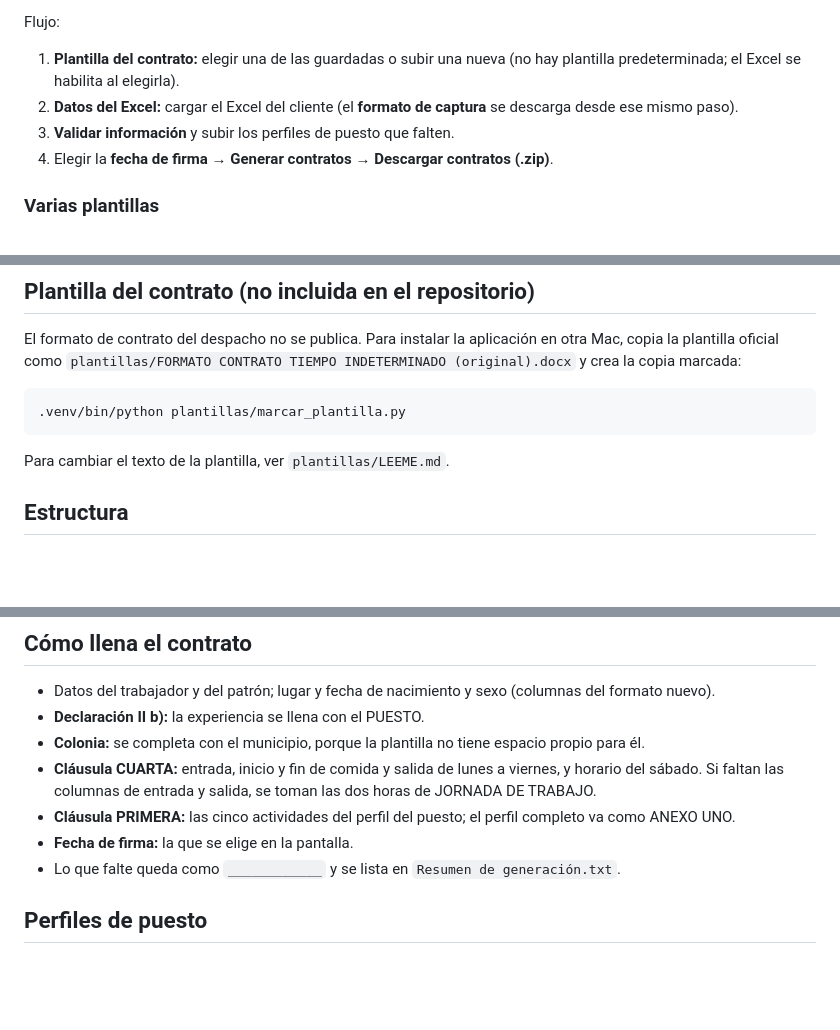
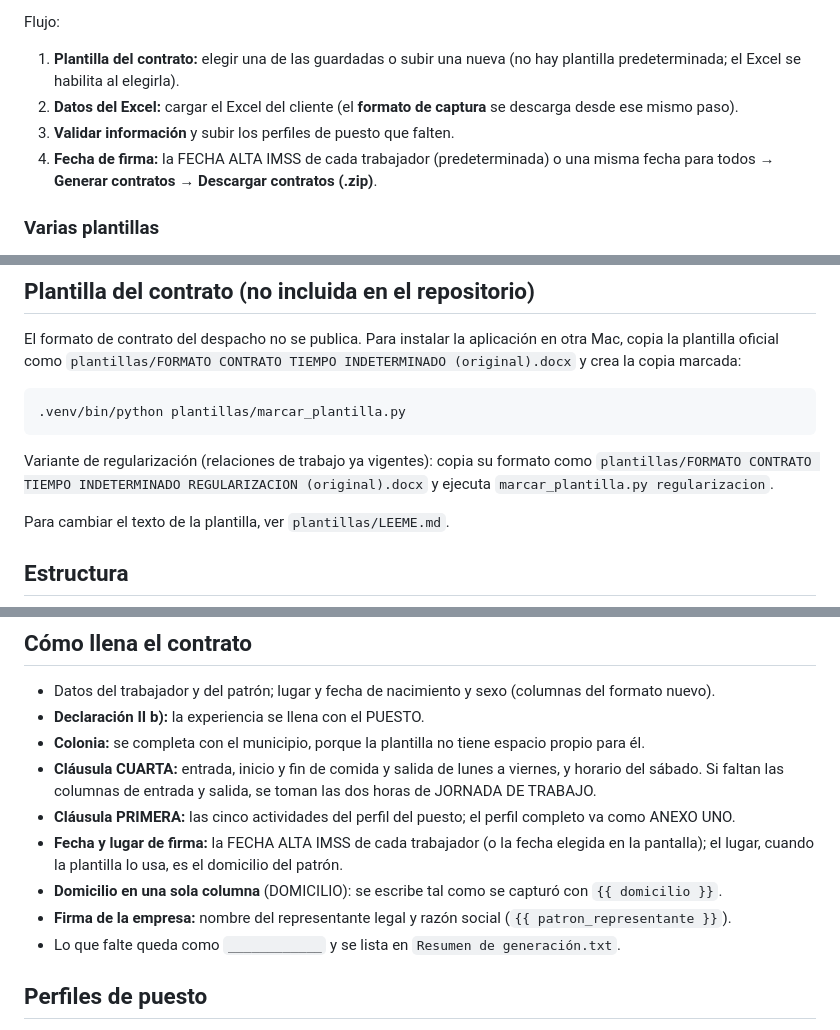
Before and after one commit to oriens-lang/Contratos-laborales-automatizados, a Markdown page: README.md, 3 parts joined by grey strips. GitHub-like rendering; blank space fills up the shorter version.

Commit message:
README: fecha y lugar de firma, domicilio completo, variante de regularización

````diff
--- a/README.md
+++ b/README.md
@@ -12,7 +12,7 @@ Flujo:
 1. **Plantilla del contrato:** elegir una de las guardadas o subir una nueva (no hay plantilla predeterminada; el Excel se habilita al elegirla).
 2. **Datos del Excel:** cargar el Excel del cliente (el **formato de captura** se descarga desde ese mismo paso).
 3. **Validar información** y subir los perfiles de puesto que falten.
-4. Elegir la **fecha de firma** → **Generar contratos** → **Descargar contratos (.zip)**.
+4. **Fecha de firma:** la FECHA ALTA IMSS de cada trabajador (predeterminada) o una misma fecha para todos → **Generar contratos** → **Descargar contratos (.zip)**.
 
 ### Varias plantillas
 
@@ -27,6 +27,8 @@ El formato de contrato del despacho no se publica. Para instalar la aplicación
 ```bash
 .venv/bin/python plantillas/marcar_plantilla.py
 ```
+
+Variante de regularización (relaciones de trabajo ya vigentes): copia su formato como `plantillas/FORMATO CONTRATO TIEMPO INDETERMINADO REGULARIZACION (original).docx` y ejecuta `marcar_plantilla.py regularizacion`.
 
 Para cambiar el texto de la plantilla, ver `plantillas/LEEME.md`.
 
@@ -84,7 +86,9 @@ generador-contratos/
 - **Colonia:** se completa con el municipio, porque la plantilla no tiene espacio propio para él.
 - **Cláusula CUARTA:** entrada, inicio y fin de comida y salida de lunes a viernes, y horario del sábado. Si faltan las columnas de entrada y salida, se toman las dos horas de JORNADA DE TRABAJO.
 - **Cláusula PRIMERA:** las cinco actividades del perfil del puesto; el perfil completo va como ANEXO UNO.
-- **Fecha de firma:** la que se elige en la pantalla.
+- **Fecha y lugar de firma:** la FECHA ALTA IMSS de cada trabajador (o la fecha elegida en la pantalla); el lugar, cuando la plantilla lo usa, es el domicilio del patrón.
+- **Domicilio en una sola columna** (DOMICILIO): se escribe tal como se capturó con `{{ domicilio }}`.
+- **Firma de la empresa:** nombre del representante legal y razón social (`{{ patron_representante }}`).
 - Lo que falte queda como `____________` y se lista en `Resumen de generación.txt`.
 
 ## Perfiles de puesto
````
